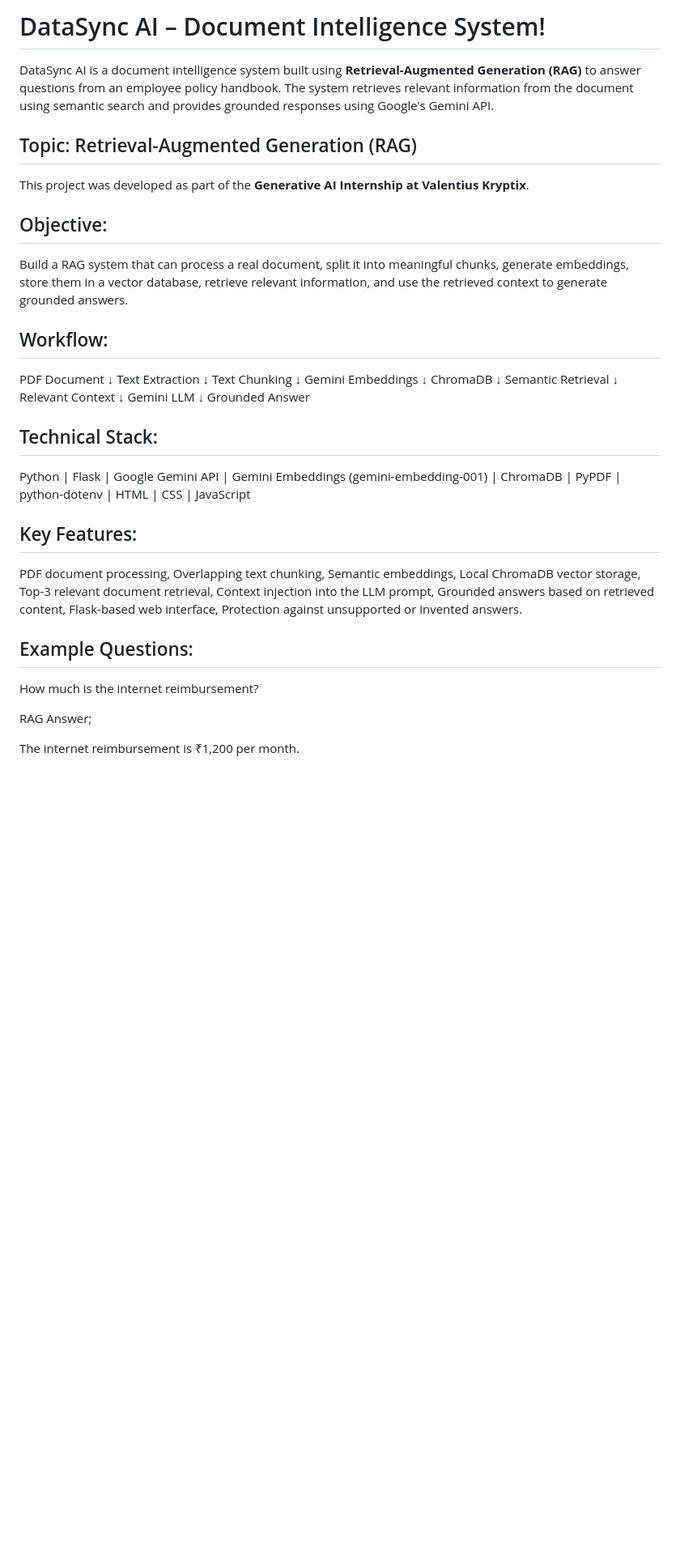
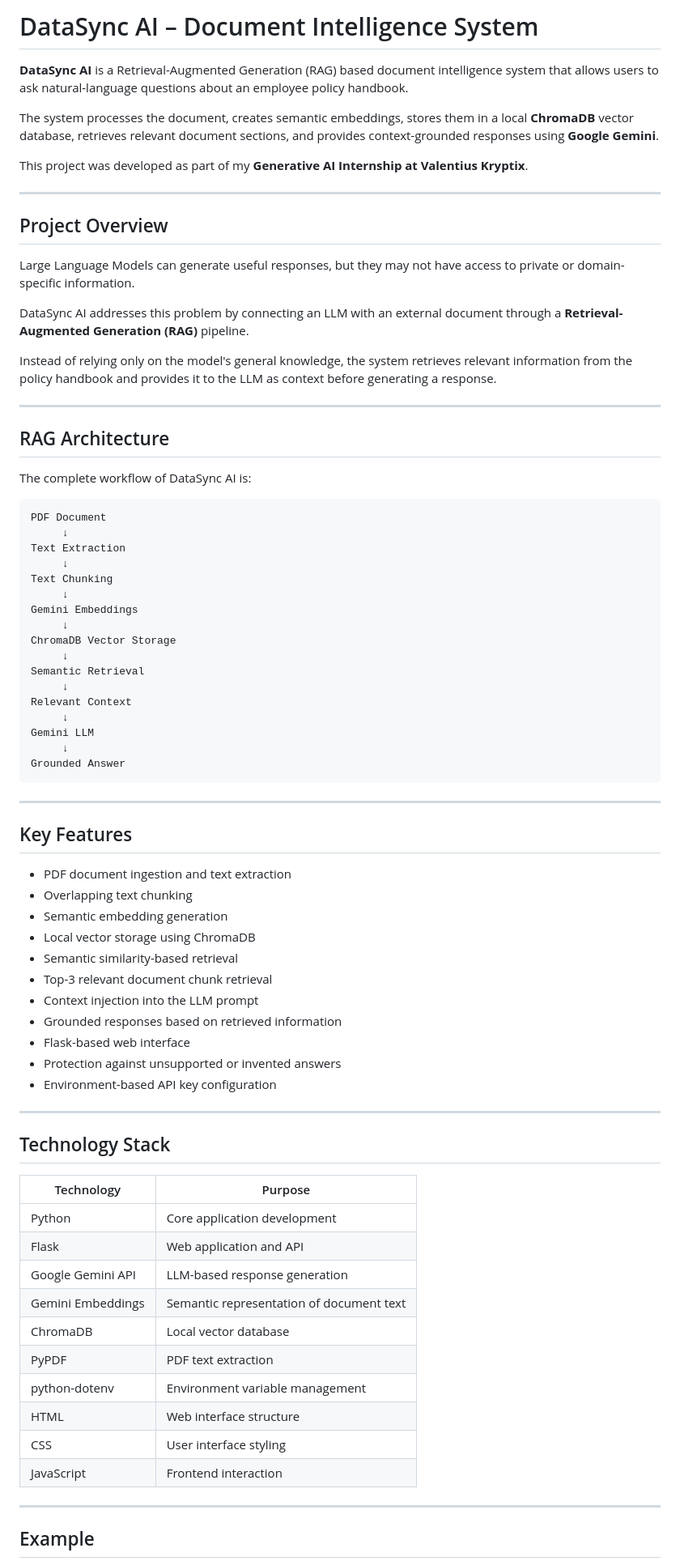
Before and after one commit to Lokeshkumar763/DataSync-AI, a Markdown page: README.md, the part around one of its changes. Shown at 81% size. Drawn GitHub-style; blank space fills up the shorter version.

````diff
--- a/README.md
+++ b/README.md
@@ -1,17 +1,28 @@
-# DataSync AI – Document Intelligence System!
+# DataSync AI – Document Intelligence System
 
-DataSync AI is a document intelligence system built using **Retrieval-Augmented Generation (RAG)** to answer questions from an employee policy handbook. The system retrieves relevant information from the document using semantic search and provides grounded responses using Google's Gemini API.
+**DataSync AI** is a Retrieval-Augmented Generation (RAG) based document intelligence system that allows users to ask natural-language questions about an employee policy handbook.
 
-## Topic: Retrieval-Augmented Generation (RAG)
+The system processes the document, creates semantic embeddings, stores them in a local **ChromaDB** vector database, retrieves relevant document sections, and provides context-grounded responses using **Google Gemini**.
 
-This project was developed as part of the **Generative AI Internship at Valentius Kryptix**.
+This project was developed as part of my **Generative AI Internship at Valentius Kryptix**.
 
-## Objective:
+---
 
-Build a RAG system that can process a real document, split it into meaningful chunks, generate embeddings, store them in a vector database, retrieve relevant information, and use the retrieved context to generate grounded answers.
+## Project Overview
 
-## Workflow:
+Large Language Models can generate useful responses, but they may not have access to private or domain-specific information.
 
+DataSync AI addresses this problem by connecting an LLM with an external document through a **Retrieval-Augmented Generation (RAG)** pipeline.
+
+Instead of relying only on the model's general knowledge, the system retrieves relevant information from the policy handbook and provides it to the LLM as context before generating a response.
+
+---
+
+## RAG Architecture
+
+The complete workflow of DataSync AI is:
+
+```text
 PDF Document
      ↓
 Text Extraction
@@ -20,7 +31,7 @@ Text Chunking
      ↓
 Gemini Embeddings
      ↓
-ChromaDB
+ChromaDB Vector Storage
      ↓
 Semantic Retrieval
      ↓
@@ -29,20 +40,42 @@ Relevant Context
 Gemini LLM
      ↓
 Grounded Answer
+```
 
-## Technical Stack:
+---
 
-Python | Flask | Google Gemini API | Gemini Embeddings (gemini-embedding-001) | ChromaDB | PyPDF | python-dotenv | HTML | CSS | JavaScript
+## Key Features
 
-## Key Features:
+* PDF document ingestion and text extraction
+* Overlapping text chunking
+* Semantic embedding generation
+* Local vector storage using ChromaDB
+* Semantic similarity-based retrieval
+* Top-3 relevant document chunk retrieval
+* Context injection into the LLM prompt
+* Grounded responses based on retrieved information
+* Flask-based web interface
+* Protection against unsupported or invented answers
+* Environment-based API key configuration
 
-PDF document processing, Overlapping text chunking, Semantic embeddings, Local ChromaDB vector storage, Top-3 relevant document retrieval, Context injection into the LLM prompt, Grounded answers based on retrieved content, Flask-based web interface, Protection against unsupported or invented answers.
+---
 
-## Example Questions:
+## Technology Stack
 
-How much is the internet reimbursement?
+| Technology        | Purpose                                  |
+| ----------------- | ---------------------------------------- |
+| Python            | Core application development             |
+| Flask             | Web application and API                  |
+| Google Gemini API | LLM-based response generation            |
+| Gemini Embeddings | Semantic representation of document text |
+| ChromaDB          | Local vector database                    |
+| PyPDF             | PDF text extraction                      |
+| python-dotenv     | Environment variable management          |
+| HTML              | Web interface structure                  |
+| CSS               | User interface styling                   |
+| JavaScript        | Frontend interaction                     |
 
-RAG Answer;
+---
 
-The internet reimbursement is ₹1,200 per month.
+## Example
 
````
Also changed, not shown: other parts of README.md (+138 -54 lines).
